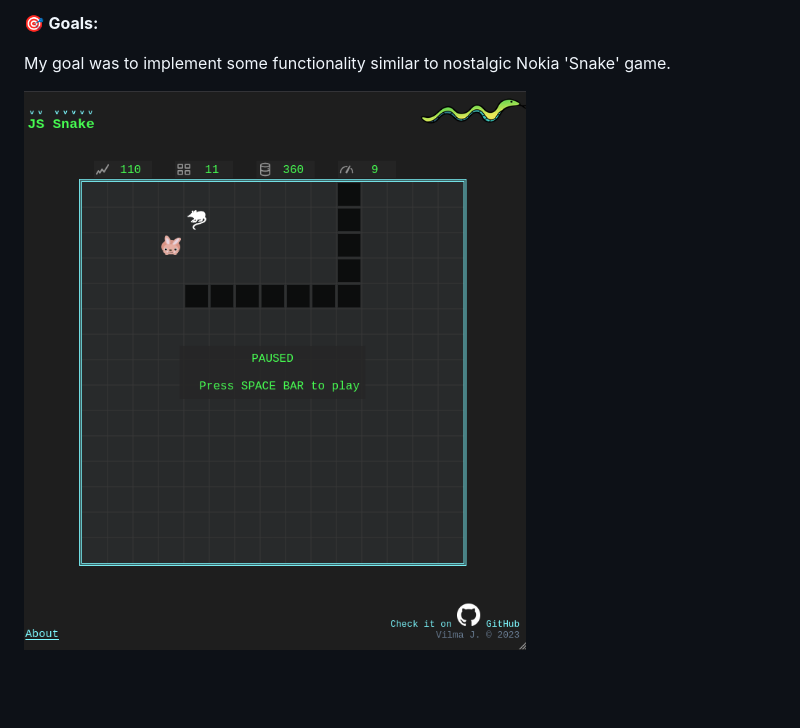
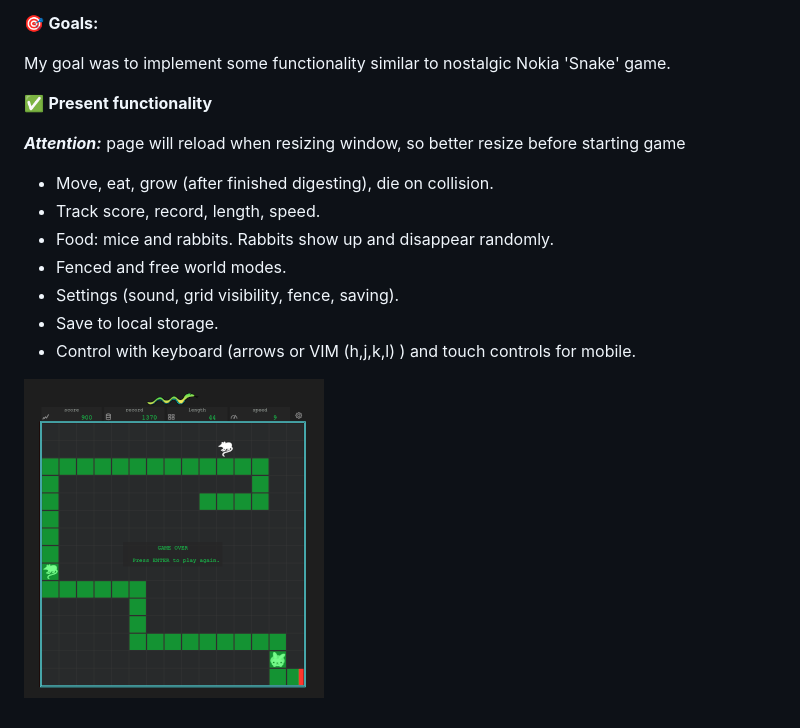
Before and after one commit to codevivi/JS-snake, a Markdown page: README.md, the part around the change printed below. GitHub-like rendering; pictures changed too: resources/screenshot.png; blank space fills up the shorter version.

```diff
--- a/README.md
+++ b/README.md
@@ -11,4 +10,16 @@ JS practice project, snake game.
 
 My goal was to implement some functionality similar to nostalgic Nokia 'Snake' game.
 
+✅ **Present functionality**
+
+**_Attention:_** page will reload when resizing window, so better resize before starting game
+
+- Move, eat, grow (after finished digesting), die on collision.
+- Track score, record, length, speed.
+- Food: mice and rabbits. Rabbits show up and disappear randomly.
+- Fenced and free world modes.
+- Settings (sound, grid visibility, fence, saving).
+- Save to local storage.
+- Control with keyboard (arrows or VIM (h,j,k,l) ) and touch controls for mobile.
+
 [![alt screenshot](resources/screenshot.png)](https://codevivi.github.io/JS-snake/index.html)
```
Also changed, not shown: other parts of README.md (+0 -1 lines).
